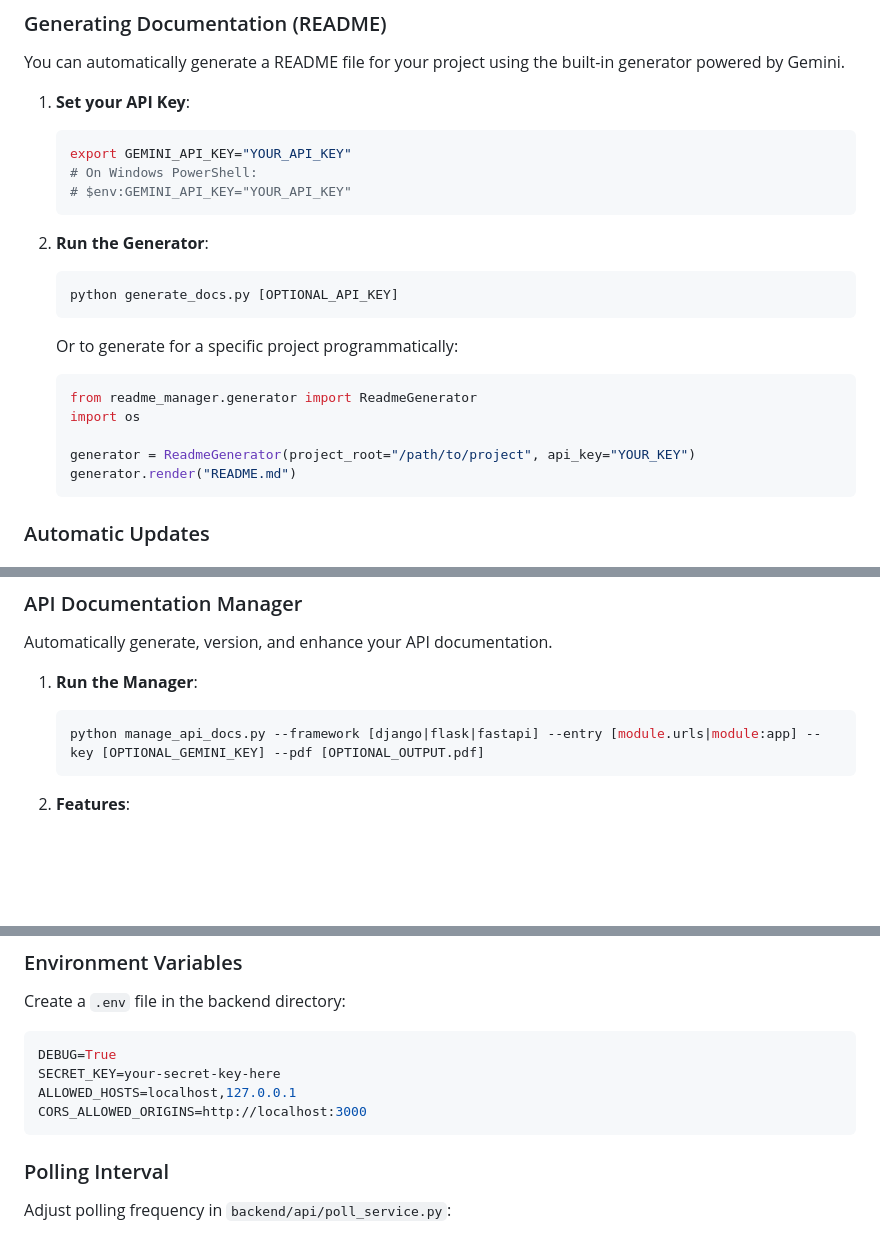
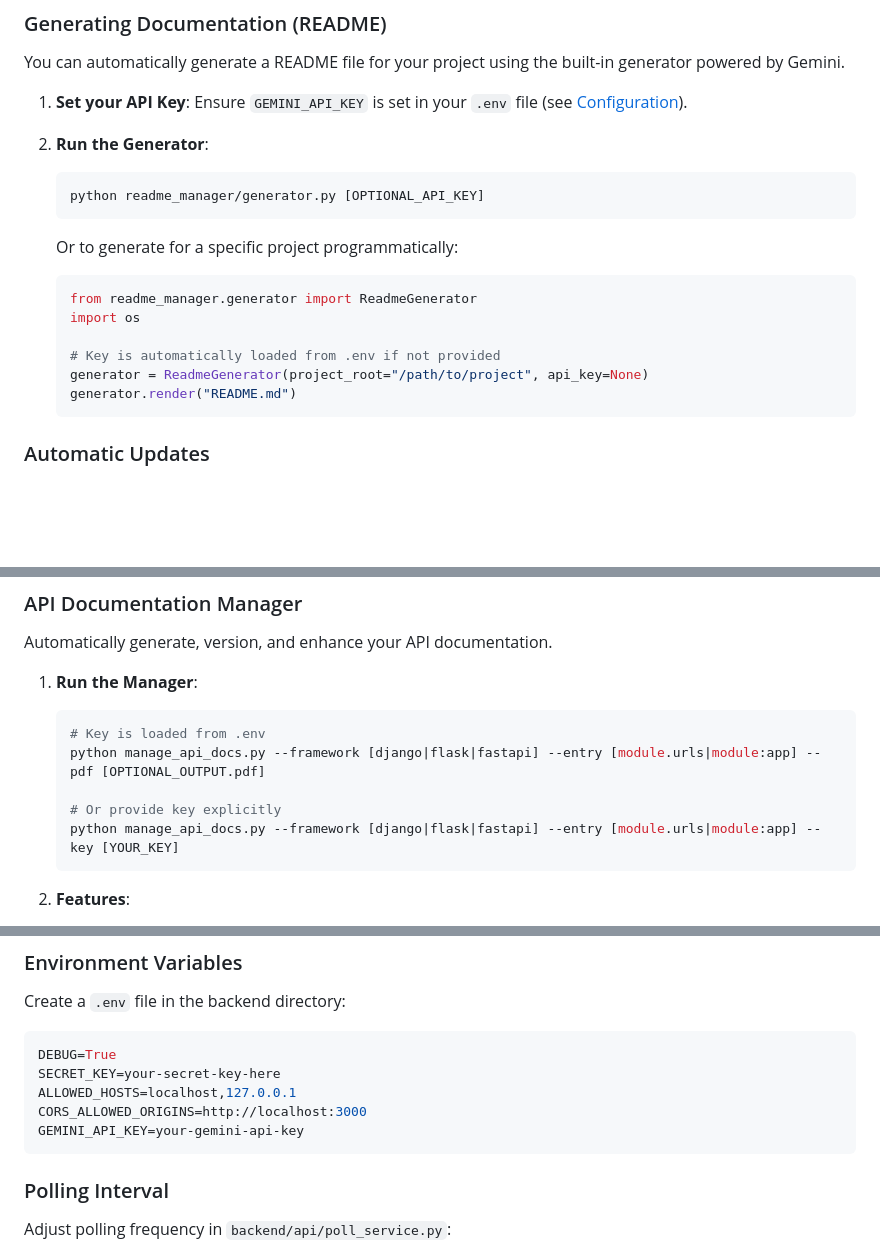
Before and after one commit to Acid-Rebel/Living-Documentation-System, a Markdown page: README.md, 3 parts joined by grey strips. GitHub-like rendering; blank space fills up the shorter version.

Commit message:
Update README with .env setup and API key instructions

````diff
--- a/README.md
+++ b/README.md
@@ -104,15 +104,11 @@ npm run dev
 You can automatically generate a README file for your project using the built-in generator powered by Gemini.
 
 1. **Set your API Key**:
-   ```bash
-   export GEMINI_API_KEY="YOUR_API_KEY"
-   # On Windows PowerShell:
-   # $env:GEMINI_API_KEY="YOUR_API_KEY"
-   ```
+   Ensure `GEMINI_API_KEY` is set in your `.env` file (see [Configuration](#configuration)).
 
 2. **Run the Generator**:
    ```bash
-   python generate_docs.py [OPTIONAL_API_KEY]
+   python readme_manager/generator.py [OPTIONAL_API_KEY]
    ```
 
    Or to generate for a specific project programmatically:
@@ -120,7 +116,8 @@ You can automatically generate a README file for your project using the built-in
    from readme_manager.generator import ReadmeGenerator
    import os
 
-   generator = ReadmeGenerator(project_root="/path/to/project", api_key="YOUR_KEY")
+   # Key is automatically loaded from .env if not provided
+   generator = ReadmeGenerator(project_root="/path/to/project", api_key=None)
    generator.render("README.md")
    ```
 
@@ -149,7 +146,11 @@ Automatically generate, version, and enhance your API documentation.
 
 1. **Run the Manager**:
    ```bash
-   python manage_api_docs.py --framework [django|flask|fastapi] --entry [module.urls|module:app] --key [OPTIONAL_GEMINI_KEY] --pdf [OPTIONAL_OUTPUT.pdf]
+   # Key is loaded from .env
+   python manage_api_docs.py --framework [django|flask|fastapi] --entry [module.urls|module:app] --pdf [OPTIONAL_OUTPUT.pdf]
+
+   # Or provide key explicitly
+   python manage_api_docs.py --framework [django|flask|fastapi] --entry [module.urls|module:app] --key [YOUR_KEY]
    ```
 
 2. **Features**:
@@ -210,6 +211,7 @@ DEBUG=True
 SECRET_KEY=your-secret-key-here
 ALLOWED_HOSTS=localhost,127.0.0.1
 CORS_ALLOWED_ORIGINS=http://localhost:3000
+GEMINI_API_KEY=your-gemini-api-key
 ```
 
 ### Polling Interval
````
Also changed, not shown: other parts of README.md (+0 -1 lines).
